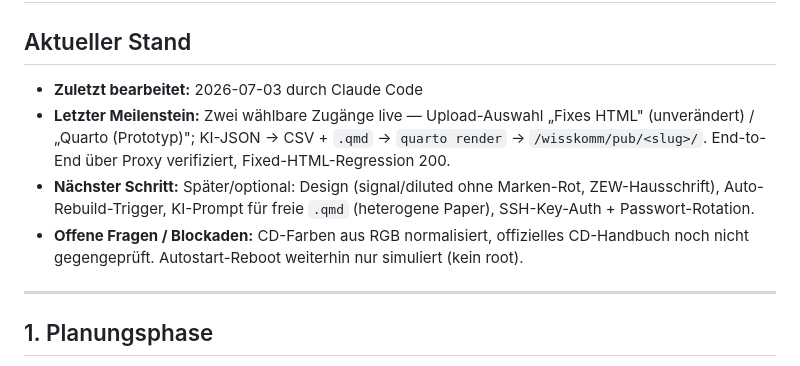
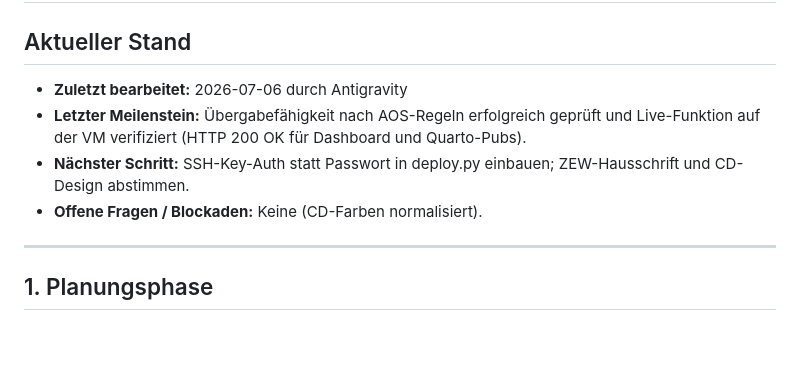
Before and after one commit to steffensoldan/claude, a Markdown page: task.md, the part around the change. Drawn GitHub-style; blank space fills up the shorter version.

Commit message:
docs: status block updated after verification by Antigravity

```diff
--- a/task.md
+++ b/task.md
@@ -1,10 +1,10 @@
 # Aufgabenliste: Wisskomm-Viz (Infrastruktur & Web-Dienst)
 
 ## Aktueller Stand
-* **Zuletzt bearbeitet:** 2026-07-03 durch Claude Code
-* **Letzter Meilenstein:** Zwei wählbare Zugänge live — Upload-Auswahl „Fixes HTML" (unverändert) / „Quarto (Prototyp)"; KI-JSON → CSV + `.qmd` → `quarto render` → `/wisskomm/pub/<slug>/`. End-to-End über Proxy verifiziert, Fixed-HTML-Regression 200.
-* **Nächster Schritt:** Später/optional: Design (signal/diluted ohne Marken-Rot, ZEW-Hausschrift), Auto-Rebuild-Trigger, KI-Prompt für freie `.qmd` (heterogene Paper), SSH-Key-Auth + Passwort-Rotation.
-* **Offene Fragen / Blockaden:** CD-Farben aus RGB normalisiert, offizielles CD-Handbuch noch nicht gegengeprüft. Autostart-Reboot weiterhin nur simuliert (kein root).
+* **Zuletzt bearbeitet:** 2026-07-06 durch Antigravity
+* **Letzter Meilenstein:** Übergabefähigkeit nach AOS-Regeln erfolgreich geprüft und Live-Funktion auf der VM verifiziert (HTTP 200 OK für Dashboard und Quarto-Pubs).
+* **Nächster Schritt:** SSH-Key-Auth statt Passwort in deploy.py einbauen; ZEW-Hausschrift und CD-Design abstimmen.
+* **Offene Fragen / Blockaden:** Keine (CD-Farben normalisiert).
 
 ---
 
```
